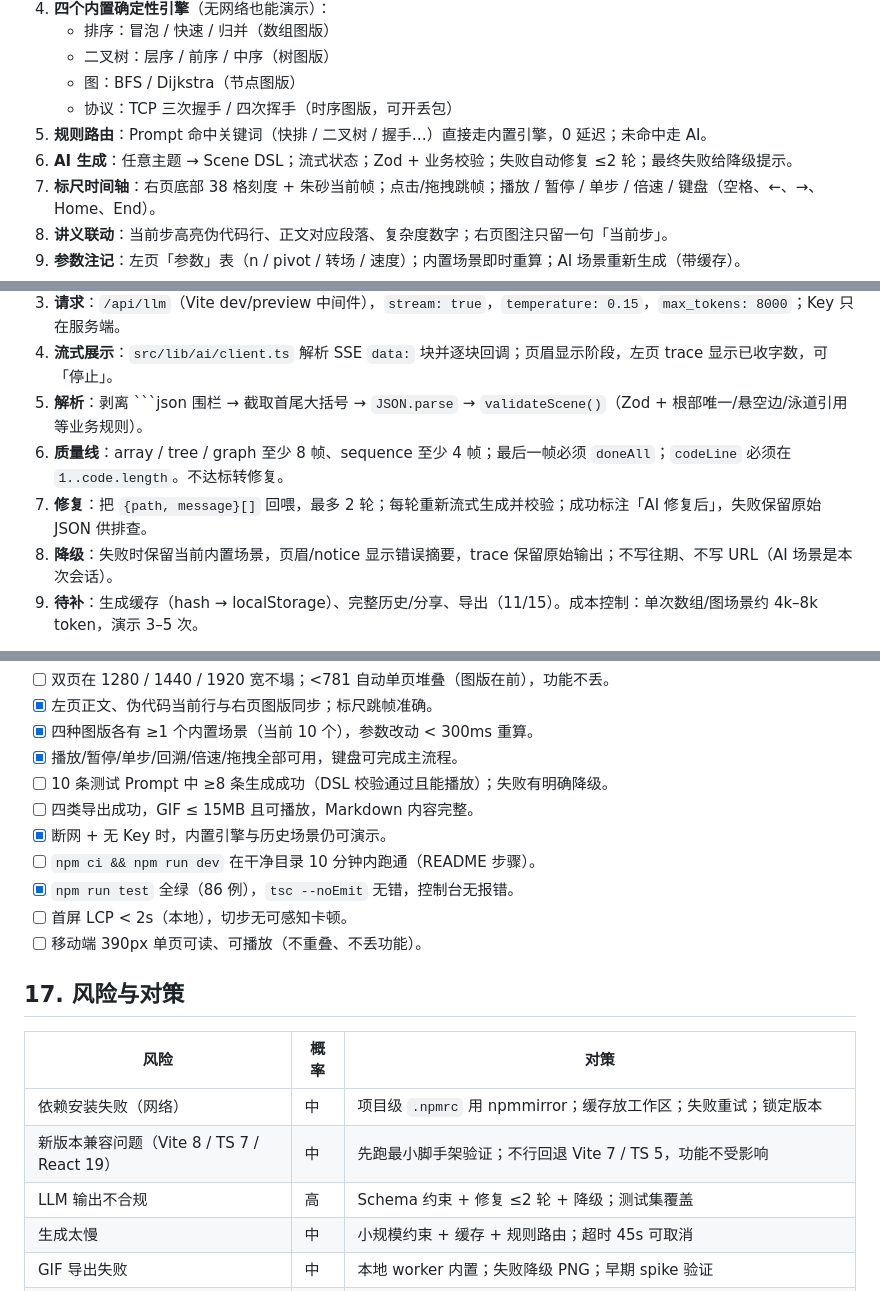
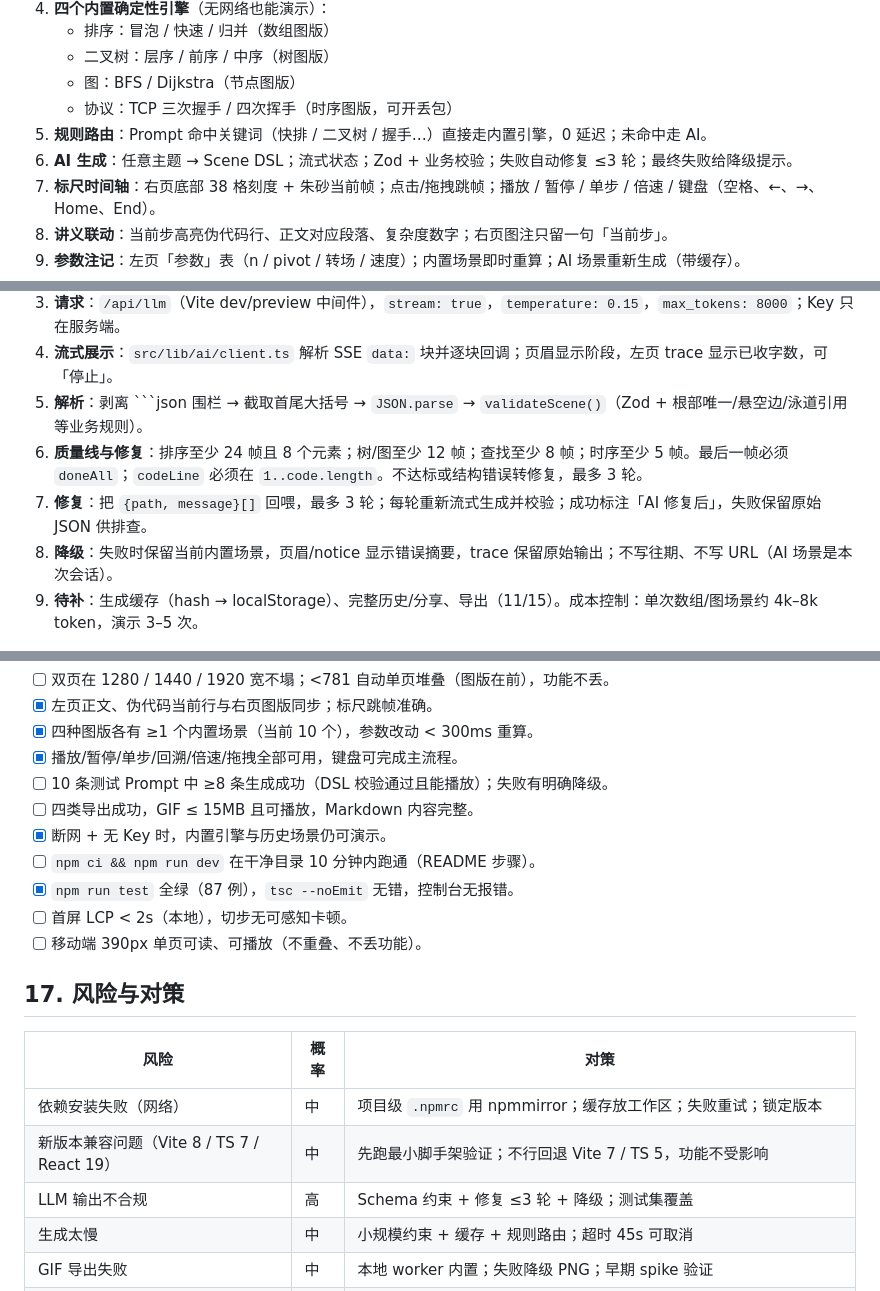
Before and after one commit to Hyas-spec/AlgoViz-Studio, a Markdown page: docs/01-项目设计书.md, 3 parts joined by grey strips. Drawn GitHub-style.

Commit message:
docs: record tree-rotation repair and 41-frame sort output

````diff
--- a/docs/01-项目设计书.md
+++ b/docs/01-项目设计书.md
@@ -53,7 +53,7 @@
    - 图：BFS / Dijkstra（节点图版）
    - 协议：TCP 三次握手 / 四次挥手（时序图版，可开丢包）
 5. **规则路由**：Prompt 命中关键词（快排 / 二叉树 / 握手…）直接走内置引擎，0 延迟；未命中走 AI。
-6. **AI 生成**：任意主题 → Scene DSL；流式状态；Zod + 业务校验；失败自动修复 ≤2 轮；最终失败给降级提示。
+6. **AI 生成**：任意主题 → Scene DSL；流式状态；Zod + 业务校验；失败自动修复 ≤3 轮；最终失败给降级提示。
 7. **标尺时间轴**：右页底部 38 格刻度 + 朱砂当前帧；点击/拖拽跳帧；播放 / 暂停 / 单步 / 倍速 / 键盘（空格、←、→、Home、End）。
 8. **讲义联动**：当前步高亮伪代码行、正文对应段落、复杂度数字；右页图注只留一句「当前步」。
 9. **参数注记**：左页「参数」表（n / pivot / 转场 / 速度）；内置场景即时重算；AI 场景重新生成（带缓存）。
@@ -422,8 +422,8 @@ interface SequenceState {
 3. **请求**：`/api/llm`（Vite dev/preview 中间件），`stream: true`，`temperature: 0.15`，`max_tokens: 8000`；Key 只在服务端。
 4. **流式展示**：`src/lib/ai/client.ts` 解析 SSE `data:` 块并逐块回调；页眉显示阶段，左页 trace 显示已收字数，可「停止」。
 5. **解析**：剥离 ```json 围栏 → 截取首尾大括号 → `JSON.parse` → `validateScene()`（Zod + 根部唯一/悬空边/泳道引用等业务规则）。
-6. **质量线**：array / tree / graph 至少 8 帧、sequence 至少 4 帧；最后一帧必须 `doneAll`；`codeLine` 必须在 `1..code.length`。不达标转修复。
-7. **修复**：把 `{path, message}[]` 回喂，最多 2 轮；每轮重新流式生成并校验；成功标注「AI 修复后」，失败保留原始 JSON 供排查。
+6. **质量线与修复**：排序至少 24 帧且 8 个元素；树/图至少 12 帧；查找至少 8 帧；时序至少 5 帧。最后一帧必须 `doneAll`；`codeLine` 必须在 `1..code.length`。不达标或结构错误转修复，最多 3 轮。
+7. **修复**：把 `{path, message}[]` 回喂，最多 3 轮；每轮重新流式生成并校验；成功标注「AI 修复后」，失败保留原始 JSON 供排查。
 8. **降级**：失败时保留当前内置场景，页眉/notice 显示错误摘要，trace 保留原始输出；不写往期、不写 URL（AI 场景是本次会话）。
 9. **待补**：生成缓存（hash → localStorage）、完整历史/分享、导出（11/15）。成本控制：单次数组/图场景约 4k–8k token，演示 3–5 次。
 
@@ -496,7 +496,7 @@ interface SequenceState {
 - [ ] 四类导出成功，GIF ≤ 15MB 且可播放，Markdown 内容完整。
 - [x] 断网 + 无 Key 时，内置引擎与历史场景仍可演示。
 - [ ] `npm ci && npm run dev` 在干净目录 10 分钟内跑通（README 步骤）。
-- [x] `npm run test` 全绿（86 例），`tsc --noEmit` 无错，控制台无报错。
+- [x] `npm run test` 全绿（87 例），`tsc --noEmit` 无错，控制台无报错。
 - [ ] 首屏 LCP < 2s（本地），切步无可感知卡顿。
 - [ ] 移动端 390px 单页可读、可播放（不重叠、不丢功能）。
 
@@ -506,7 +506,7 @@ interface SequenceState {
 |---|---|---|
 | 依赖安装失败（网络） | 中 | 项目级 `.npmrc` 用 npmmirror；缓存放工作区；失败重试；锁定版本 |
 | 新版本兼容问题（Vite 8 / TS 7 / React 19） | 中 | 先跑最小脚手架验证；不行回退 Vite 7 / TS 5，功能不受影响 |
-| LLM 输出不合规 | 高 | Schema 约束 + 修复 ≤2 轮 + 降级；测试集覆盖 |
+| LLM 输出不合规 | 高 | Schema 约束 + 修复 ≤3 轮 + 降级；测试集覆盖 |
 | 生成太慢 | 中 | 小规模约束 + 缓存 + 规则路由；超时 45s 可取消 |
 | GIF 导出失败 | 中 | 本地 worker 内置；失败降级 PNG；早期 spike 验证 |
 | Monaco 体积/加载慢 | 中 | 已改为只读 `<pre>` 抽屉，不装 Monaco；编辑需求延后 |
````
Also changed, not shown: other parts of docs/01-项目设计书.md (+4 -4 lines), README.md (+4 -4 lines), docs/00-操作流程.md (+2 -2 lines), mockups/v5-ai-repaired.png.
